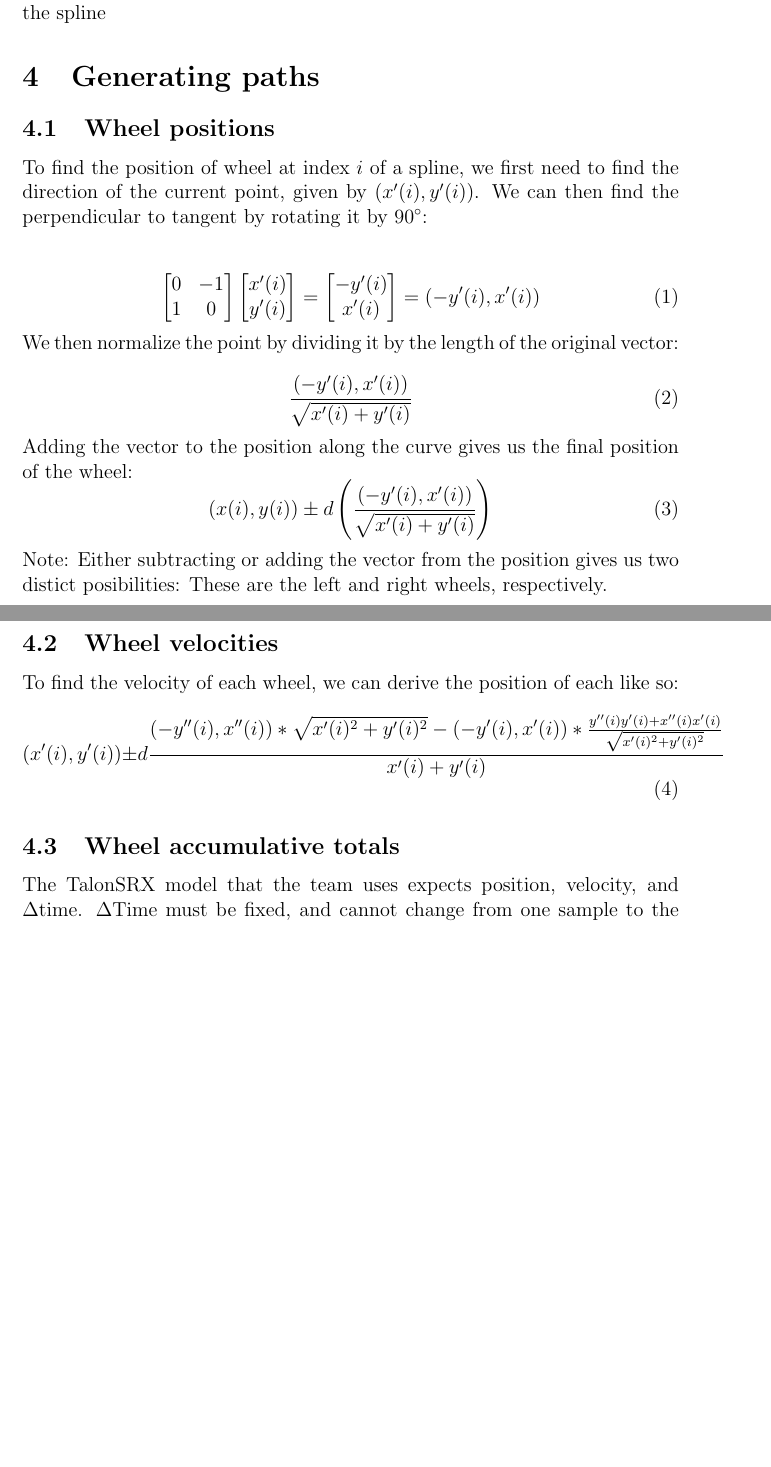
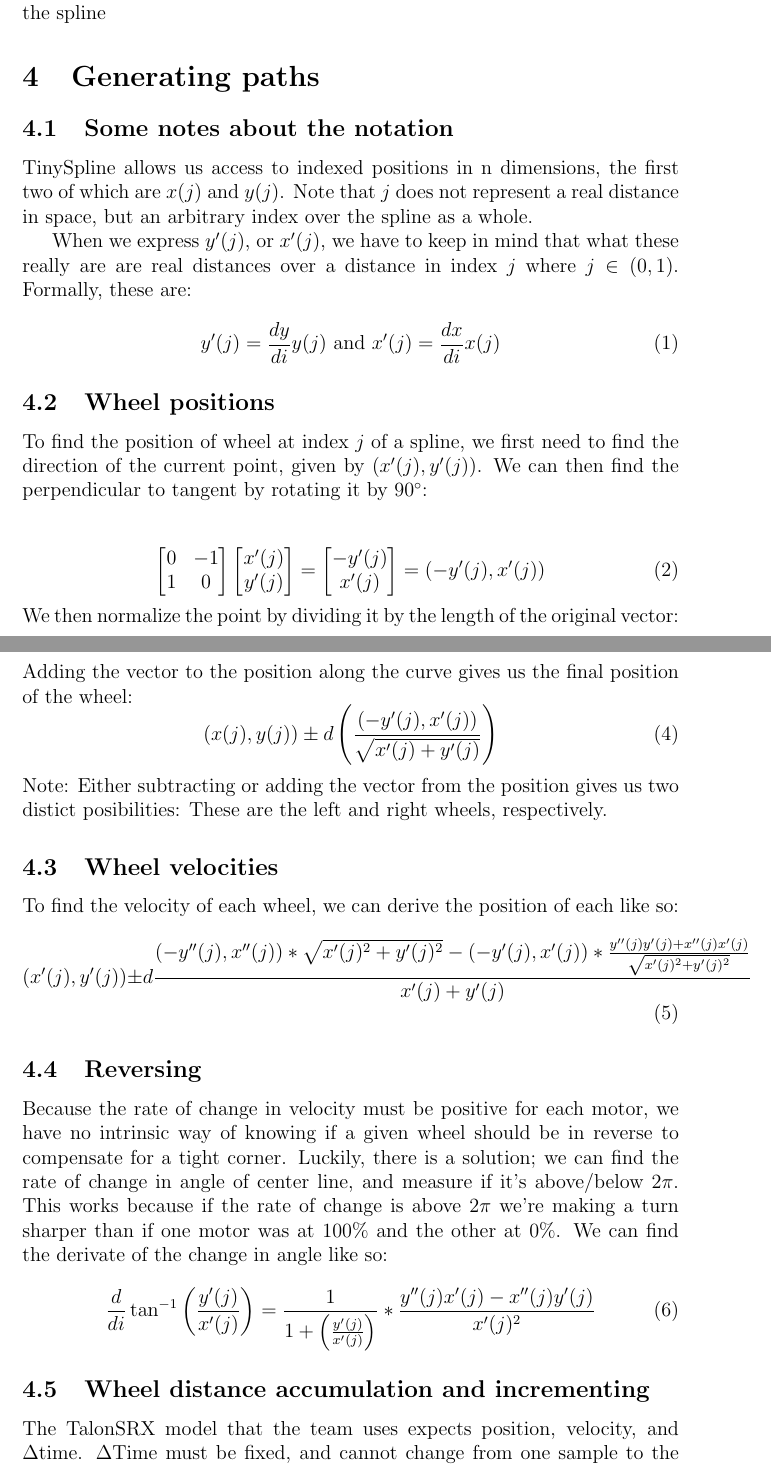
Before and after one commit to FRC-Team-955/bunnybot_vision_2018, a LaTeX document (docs/texdoc.tex): two parts of pages 3 and 4 of 4 before the commit and two parts of pages 3 and 4 of 5 after it, joined at a grey line, cut so that both start at the same text, the shorter picture padded with empty space. Compiled offline with pdfLaTeX.

Commit message:
Superficial update, made some stuff a bit more readable

```diff
--- a/docs/texdoc.tex
+++ b/docs/texdoc.tex
@@ -49,8 +49,16 @@ $(\cos{\theta} * d * 2, \sin{\theta} * d * 2) + (x, y)$ \\
 Note: The order of these points is reversed for the \textit{end} control points of the spline
 
 \section{Generating paths}
+\subsection{Some notes about the notation}
+TinySpline allows us access to indexed positions in n dimensions, the first two of which are $x(j)$ and $y(j)$. Note that $j$ does not represent a real distance in space, but an arbitrary index over the spline as a whole.
+
+When we express $y'(j)$, or $x'(j)$, we have to keep in mind that what these really are are real distances over a distance in index $j$ where $j \in (0,1)$. Formally, these are:
+\begin{equation}
+	y'(j) = \frac{dy}{di} y(j) \text{  and  } x'(j) = \frac{dx}{di} x(j)
+\end{equation}
+
 \subsection{Wheel positions}
-To find the position of wheel at index $i$ of a spline, we first need to find the direction of the current point, given by $(x'(i), y'(i))$. We can then find the perpendicular to tangent by rotating it by 90\degree: \\
+To find the position of wheel at index $j$ of a spline, we first need to find the direction of the current point, given by $(x'(j), y'(j))$. We can then find the perpendicular to tangent by rotating it by 90\degree: \\
 
 \begin{equation}
 	\begin{bmatrix}
@@ -58,28 +66,28 @@ To find the position of wheel at index $i$ of a spline, we first need to find th
 		1 & 0 \\
 	\end{bmatrix}
 	\begin{bmatrix}
-		x'(i)\\
-		y'(i)\\
+		x'(j)\\
+		y'(j)\\
 	\end{bmatrix}
 	=
 	\begin{bmatrix}
-		-y'(i)\\
-		x'(i)\\
+		-y'(j)\\
+		x'(j)\\
 	\end{bmatrix}
-	= (-y'(i), x'(i))
+	= (-y'(j), x'(j))
 \end{equation}
 
 \noindent
 We then normalize the point by dividing it by the length of the original vector: \\
 \begin{equation}
 	\label{deriv_speed_vec}
-	\frac{(-y'(i), x'(i))}{\sqrt{x'(i)+y'(i)}}
+	\frac{(-y'(j), x'(j))}{\sqrt{x'(j)+y'(j)}}
 \end{equation}
 
 \noindent
 Adding the vector to the position along the curve gives us the final position of the wheel:
 \begin{equation}
-	(x(i), y(i)) \pm d \left(\frac{(-y'(i), x'(i))}{\sqrt{x'(i)+y'(i)}}\right)
+	(x(j), y(j)) \pm d \left(\frac{(-y'(j), x'(j))}{\sqrt{x'(j)+y'(j)}}\right)
 \end{equation}
 
 \noindent
@@ -88,8 +96,19 @@ Note: Either subtracting or adding the vector from the position gives us two dis
 \subsection{Wheel velocities}
 To find the velocity of each wheel, we can derive the position of each like so:
 \begin{equation}
-	(x'(i), y'(i)) \pm d\frac{(-y''(i), x''(i))*\sqrt{x'(i)^2+y'(i)^2} - (-y'(i), x'(i)) * \frac{y''(i)y'(i) + x''(i)x'(i)}{\sqrt{x'(i)^2+y'(i)^2}}}{x'(i)+y'(i)}
+	(x'(j), y'(j)) \pm d\frac{(-y''(j), x''(j))*\sqrt{x'(j)^2+y'(j)^2} - (-y'(j), x'(j)) * \frac{y''(j)y'(j) + x''(j)x'(j)}{\sqrt{x'(j)^2+y'(j)^2}}}{x'(j)+y'(j)}
 \end{equation}
 
-\subsection{Wheel accumulative totals}
+\subsection{Reversing}
+Because the rate of change in velocity must be positive for each motor, we have no intrinsic way of knowing if a given wheel should be in reverse to compensate for a tight corner. Luckily, there is a solution; we can find the rate of change in angle of center line, and measure if it's above/below $2\pi$. This works because if the rate of change is above $2\pi$ we're making a turn sharper than if one motor was at 100\% and the other at 0\%. We can find the derivate of the change in angle like so:
+\begin{equation}
+	\label{change_in_angle}
+	\frac{d}{di}
+	\tan^{-1}{\left(\frac{y'(j)}{x'(j)}\right)} =
+	\frac{1}{1 + \left(\frac{y'(j)}{x'(j)}\right)} * \frac{y''(j)x'(j) - x''(j)y'(j)}{x'(j)^2}
+\end{equation}
+
+
+\subsection{Wheel distance accumulation and incrementing}
 The TalonSRX model that the team uses expects position, velocity, and $\Delta$time. $\Delta$Time must be fixed, and cannot change from one sample to the next. One way to do this while simultaniously ensuring that the path is optimal (I. E. one motor is always running at 100\% capacity) is to base the increment along the spline off of the velocity of the sides. We increment over the spline by the speed of the fastest side (left or right) multiplied by our max velocity. So our increment always ends with the distance travelled equaling the max velocity multiplied by the time limit, AKA the maximum distance one wheel can travel in the time unit.
+\begin{equation}
```
Also changed, not shown: docs/texdoc.pdf, docs/texdoc.tex (4 more changed lines), 3 other files.
